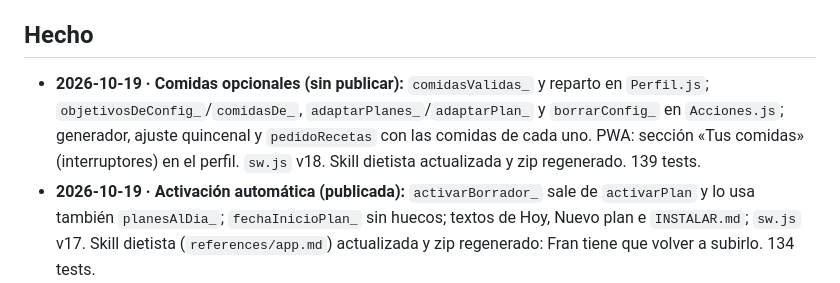
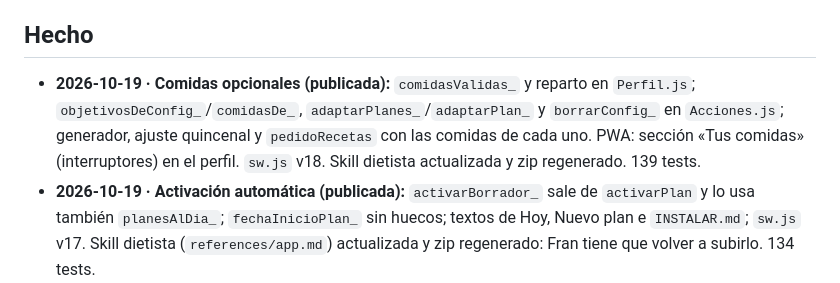
Before and after one commit to Luvii12/mi-dieta, a Markdown page: docs/PROGRESO.md, the part around the change. Drawn GitHub-style.

Commit message:
PROGRESO: comidas opcionales publicadas
Co-Authored-By: Claude Opus 5.5 <noreply@anthropic.com>

```diff
--- a/docs/PROGRESO.md
+++ b/docs/PROGRESO.md
@@ -49,7 +49,7 @@
 - El usuario está probando la semana de prueba (22 recetas); sus valoraciones decidirán qué recetas se quedan.
 
 ## Hecho
-- **2026-10-19 · Comidas opcionales (sin publicar):** `comidasValidas_` y reparto en `Perfil.js`; `objetivosDeConfig_`/`comidasDe_`, `adaptarPlanes_`/`adaptarPlan_` y `borrarConfig_` en `Acciones.js`; generador, ajuste quincenal y `pedidoRecetas` con las comidas de cada uno. PWA: sección «Tus comidas» (interruptores) en el perfil. `sw.js` v18. Skill dietista actualizada y zip regenerado. 139 tests.
+- **2026-10-19 · Comidas opcionales (publicada):** `comidasValidas_` y reparto en `Perfil.js`; `objetivosDeConfig_`/`comidasDe_`, `adaptarPlanes_`/`adaptarPlan_` y `borrarConfig_` en `Acciones.js`; generador, ajuste quincenal y `pedidoRecetas` con las comidas de cada uno. PWA: sección «Tus comidas» (interruptores) en el perfil. `sw.js` v18. Skill dietista actualizada y zip regenerado. 139 tests.
 - **2026-10-19 · Activación automática (publicada):** `activarBorrador_` sale de `activarPlan` y lo usa también `planesAlDia_`; `fechaInicioPlan_` sin huecos; textos de Hoy, Nuevo plan e `INSTALAR.md`; `sw.js` v17. Skill dietista (`references/app.md`) actualizada y zip regenerado: Fran tiene que volver a subirlo. 134 tests.
 - **2026-10-18 · M6 (código):** `crearCuenta`, `cambiarClaveDe` y `cambiarClave` en `web/supabase.js` (+ endpoints en `tests/supabase_falso.js`); `scripts/invitar.js`; botón y formulario «Cambiar contraseña» (tipo `clave` en `abrirFormulario`). Fuera: `apps-script/`, `appsscript.json`, `.clasp*`, `tests/simulador_gas.js`, `scripts/migrar_sheets.js`, token de `manejar_`. `tests/motor_navegador.js` da las tablas de partida (`tablasIniciales`, `nuevoMotor`, `enFecha`). Docs al día (`DATOS`, `DESPLIEGUE`, `SUPABASE` §10, `SPEC`, `FASES`, `CLAUDE.md`). `clasp undeploy` de la versión 10.
 - **2026-10-18 · M5:** `entrarComo` en `web/supabase.js` y `conectarCon` en `scripts/cuenta_supabase.js`; `--para` en `recetas_ia.js`; el pedido dice para quién (nombre del alta) y las instrucciones ya no son solo de Fran. Arreglado: las propuestas de otra persona se quitaban del todo y el id `IA…` nuevo podía chocar con el suyo (ahora llegan como descartadas). Acción `revisarFinDePlan` en `Acciones.js` + `revisarPlan()` en `app.js`; `npm run servidor -- fin` (plan que acaba mañana). Endpoints de administrador en `tests/supabase_falso.js`. Skill dietista: Supabase, familia y `--para` (zip regenerado).
```
